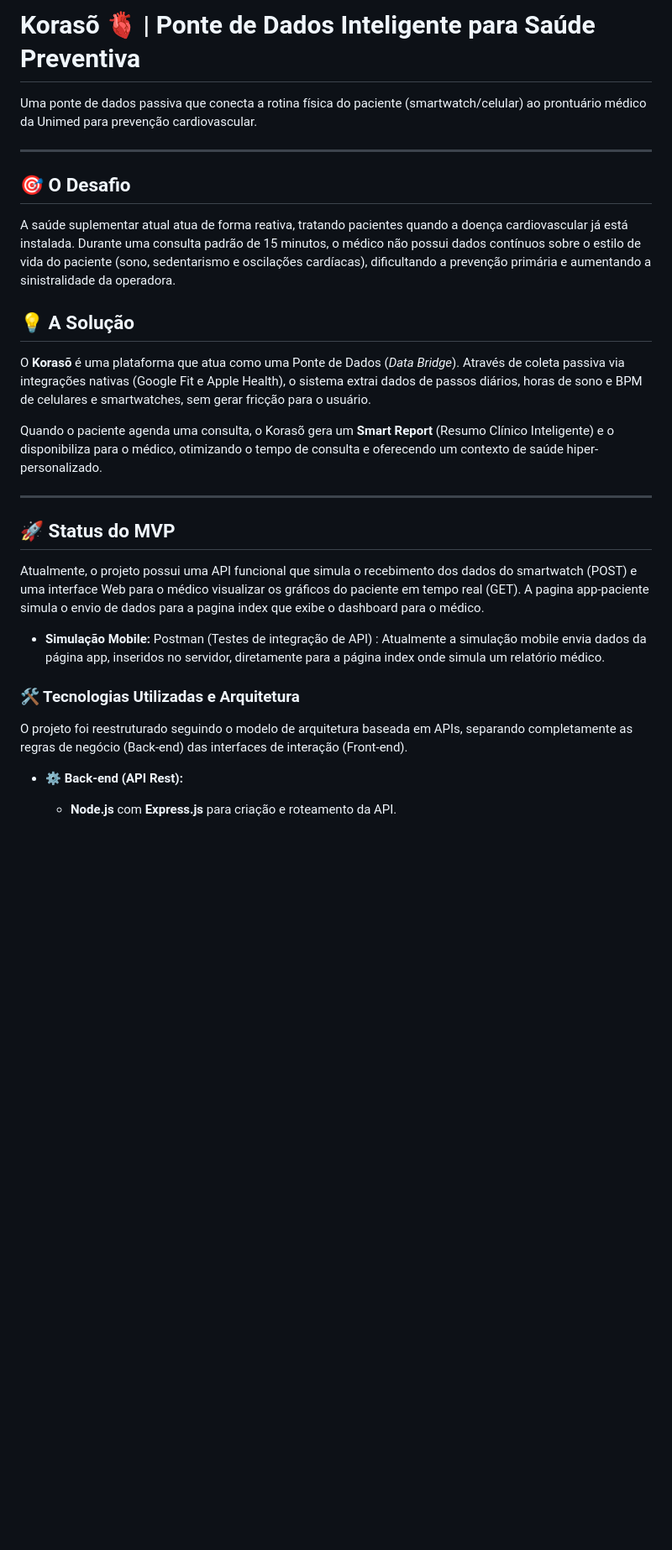
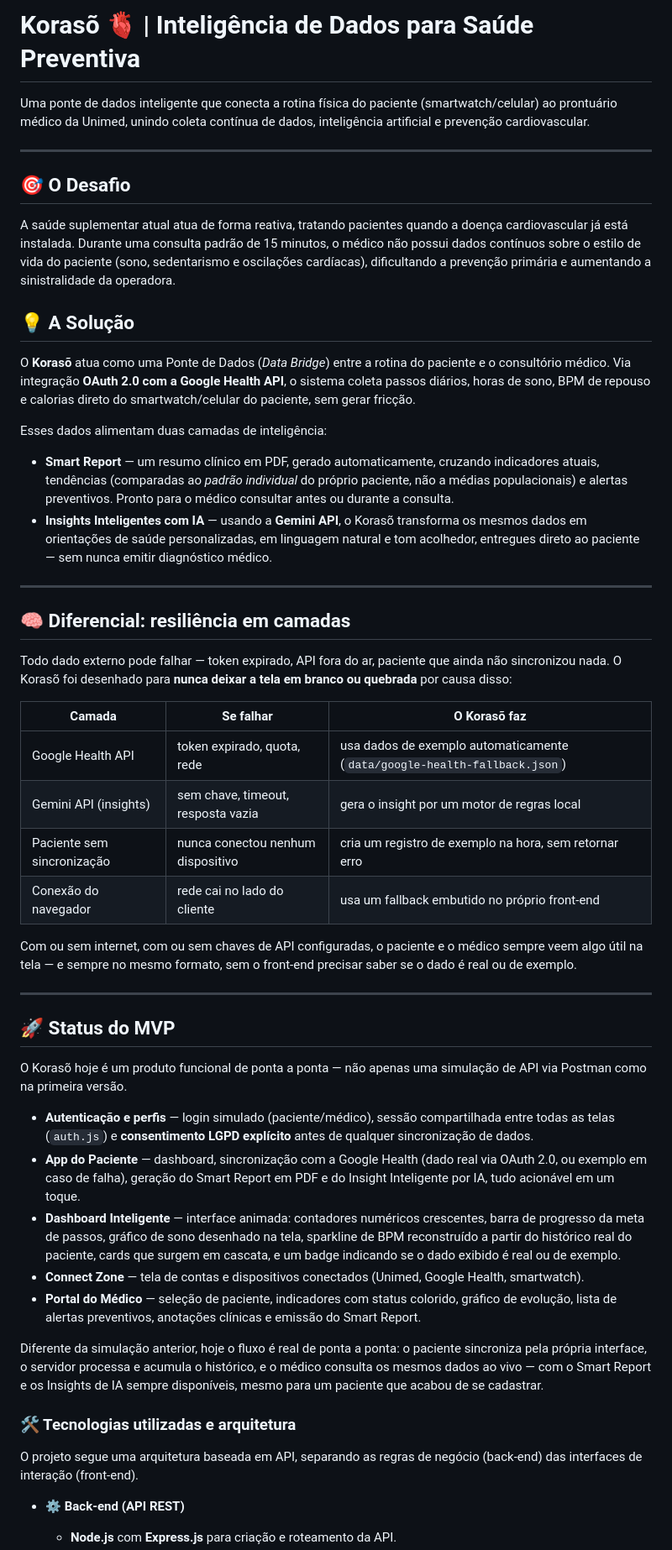
Before and after one commit to VictorLauriaCrz/koraso, a Markdown page: README.md, the part around one of its changes. Shown at 84% size. Drawn GitHub-style; blank space fills up the shorter version.

```diff
--- a/README.md
+++ b/README.md
@@ -1,28 +1,54 @@
-# Korasõ 🫀 | Ponte de Dados Inteligente para Saúde Preventiva
+# Korasõ 🫀 | Inteligência de Dados para Saúde Preventiva
 
-Uma ponte de dados passiva que conecta a rotina física do paciente (smartwatch/celular) ao prontuário médico da Unimed para prevenção cardiovascular.
+Uma ponte de dados inteligente que conecta a rotina física do paciente (smartwatch/celular) ao prontuário médico da Unimed, unindo coleta contínua de dados, inteligência artificial e prevenção cardiovascular.
 
 ---
 
 ## 🎯 O Desafio
+
 A saúde suplementar atual atua de forma reativa, tratando pacientes quando a doença cardiovascular já está instalada. Durante uma consulta padrão de 15 minutos, o médico não possui dados contínuos sobre o estilo de vida do paciente (sono, sedentarismo e oscilações cardíacas), dificultando a prevenção primária e aumentando a sinistralidade da operadora.
 
 ## 💡 A Solução
-O **Korasõ** é uma plataforma que atua como uma Ponte de Dados (*Data Bridge*). Através de coleta passiva via integrações nativas (Google Fit e Apple Health), o sistema extrai dados de passos diários, horas de sono e BPM de celulares e smartwatches, sem gerar fricção para o usuário.
 
-Quando o paciente agenda uma consulta, o Korasõ gera um **Smart Report** (Resumo Clínico Inteligente) e o disponibiliza para o médico, otimizando o tempo de consulta e oferecendo um contexto de saúde hiper-personalizado.
+O **Korasõ** atua como uma Ponte de Dados (*Data Bridge*) entre a rotina do paciente e o consultório médico. Via integração **OAuth 2.0 com a Google Health API**, o sistema coleta passos diários, horas de sono, BPM de repouso e calorias direto do smartwatch/celular do paciente, sem gerar fricção.
+
+Esses dados alimentam duas camadas de inteligência:
+
+* **Smart Report** — um resumo clínico em PDF, gerado automaticamente, cruzando indicadores atuais, tendências (comparadas ao *padrão individual* do próprio paciente, não a médias populacionais) e alertas preventivos. Pronto para o médico consultar antes ou durante a consulta.
+* **Insights Inteligentes com IA** — usando a **Gemini API**, o Korasõ transforma os mesmos dados em orientações de saúde personalizadas, em linguagem natural e tom acolhedor, entregues direto ao paciente — sem nunca emitir diagnóstico médico.
+
+---
+
+## 🧠 Diferencial: resiliência em camadas
+
+Todo dado externo pode falhar — token expirado, API fora do ar, paciente que ainda não sincronizou nada. O Korasõ foi desenhado para **nunca deixar a tela em branco ou quebrada** por causa disso:
+
+| Camada | Se falhar | O Korasõ faz |
+|---|---|---|
+| Google Health API | token expirado, quota, rede | usa dados de exemplo automaticamente (`data/google-health-fallback.json`) |
+| Gemini API (insights) | sem chave, timeout, resposta vazia | gera o insight por um motor de regras local |
+| Paciente sem sincronização | nunca conectou nenhum dispositivo | cria um registro de exemplo na hora, sem retornar erro |
+| Conexão do navegador | rede cai no lado do cliente | usa um fallback embutido no próprio front-end |
+
+Com ou sem internet, com ou sem chaves de API configuradas, o paciente e o médico sempre veem algo útil na tela — e sempre no mesmo formato, sem o front-end precisar saber se o dado é real ou de exemplo.
 
 ---
 
 ## 🚀 Status do MVP
-Atualmente, o projeto possui uma API funcional que simula o recebimento dos dados do smartwatch (POST) e uma interface Web para o médico visualizar os gráficos do paciente em tempo real (GET). A pagina app-paciente simula o envio de dados para a pagina index que exibe o dashboard para o médico.
 
-* **Simulação Mobile:** Postman (Testes de integração de API) : Atualmente a simulação mobile envia dados da página app, inseridos no servidor, diretamente para a página index onde simula um relatório médico.
+O Korasõ hoje é um produto funcional de ponta a ponta — não apenas uma simulação de API via Postman como na primeira versão.
 
+* **Autenticação e perfis** — login simulado (paciente/médico), sessão compartilhada entre todas as telas (`auth.js`) e **consentimento LGPD explícito** antes de qualquer sincronização de dados.
+* **App do Paciente** — dashboard, sincronização com a Google Health (dado real via OAuth 2.0, ou exemplo em caso de falha), geração do Smart Report em PDF e do Insight Inteligente por IA, tudo acionável em um toque.
+* **Dashboard Inteligente** — interface animada: contadores numéricos crescentes, barra de progresso da meta de passos, gráfico de sono desenhado na tela, sparkline de BPM reconstruído a partir do histórico real do paciente, cards que surgem em cascata, e um badge indicando se o dado exibido é real ou de exemplo.
+* **Connect Zone** — tela de contas e dispositivos conectados (Unimed, Google Health, smartwatch).
+* **Portal do Médico** — seleção de paciente, indicadores com status colorido, gráfico de evolução, lista de alertas preventivos, anotações clínicas e emissão do Smart Report.
 
-### 🛠️ Tecnologias Utilizadas e Arquitetura
+Diferente da simulação anterior, hoje o fluxo é real de ponta a ponta: o paciente sincroniza pela própria interface, o servidor processa e acumula o histórico, e o médico consulta os mesmos dados ao vivo — com o Smart Report e os Insights de IA sempre disponíveis, mesmo para um paciente que acabou de se cadastrar.
 
-O projeto foi reestruturado seguindo o modelo de arquitetura baseada em APIs, separando completamente as regras de negócio (Back-end) das interfaces de interação (Front-end).
+### 🛠️ Tecnologias utilizadas e arquitetura
 
-* **⚙️ Back-end (API Rest):**
+O projeto segue uma arquitetura baseada em API, separando as regras de negócio (back-end) das interfaces de interação (front-end).
+
+* **⚙️ Back-end (API REST)**
   * **Node.js** com **Express.js** para criação e roteamento da API.
```
Also changed, not shown: other parts of README.md (+23 -14 lines).
